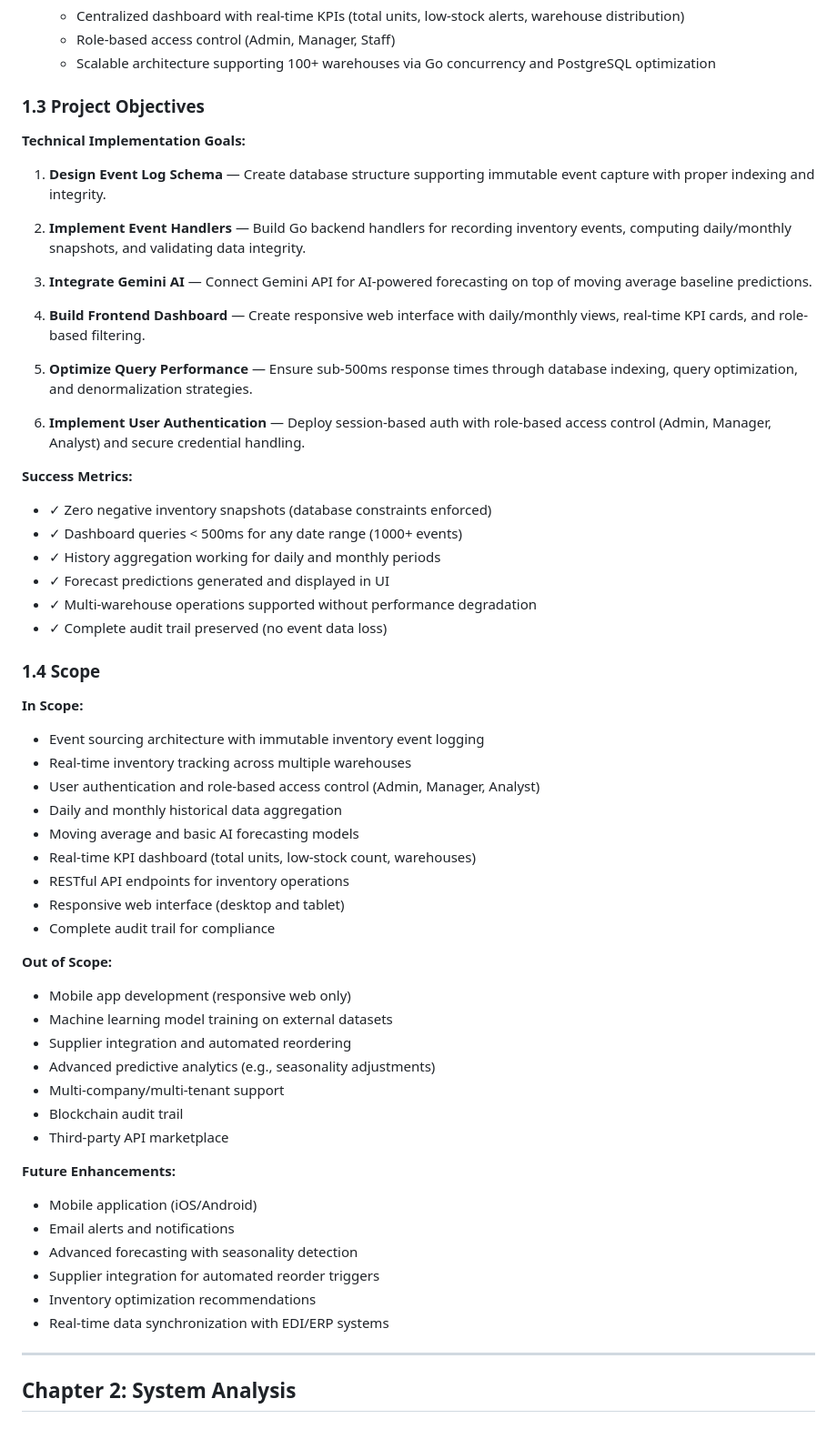
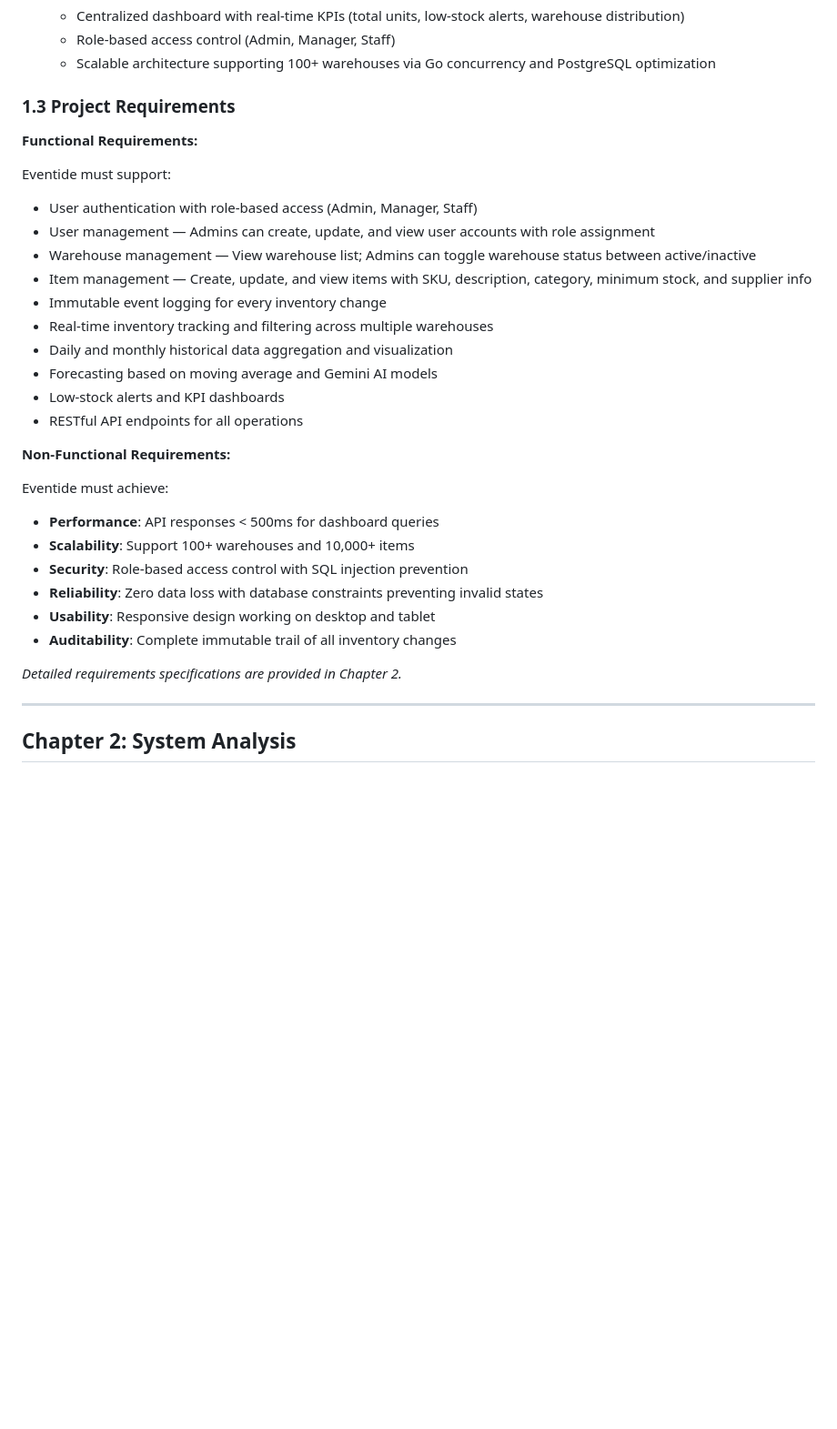
Before and after one commit to ZaidQtaish/Eventide, a Markdown page: Documentation/DOCUMENTATION.md, the part around one of its changes. Shown at 91% size. Drawn GitHub-style; blank space fills up the shorter version.

Commit message:
docs: updated functional requirements

```diff
--- a/Documentation/DOCUMENTATION.md
+++ b/Documentation/DOCUMENTATION.md
@@ -52,63 +52,33 @@ Eventide is a centralized, event-sourced inventory system that captures every st
    - Role-based access control (Admin, Manager, Staff)
    - Scalable architecture supporting 100+ warehouses via Go concurrency and PostgreSQL optimization
 
-### 1.3 Project Objectives
+### 1.3 Project Requirements
 
-**Technical Implementation Goals:**
+**Functional Requirements:**
 
-1. **Design Event Log Schema** — Create database structure supporting immutable event capture with proper indexing and integrity.
+Eventide must support:
+- User authentication with role-based access (Admin, Manager, Staff)
+- User management — Admins can create, update, and view user accounts with role assignment
+- Warehouse management — View warehouse list; Admins can toggle warehouse status between active/inactive
+- Item management — Create, update, and view items with SKU, description, category, minimum stock, and supplier info
+- Immutable event logging for every inventory change
+- Real-time inventory tracking and filtering across multiple warehouses
+- Daily and monthly historical data aggregation and visualization
+- Forecasting based on moving average and Gemini AI models
+- Low-stock alerts and KPI dashboards
+- RESTful API endpoints for all operations
 
-2. **Implement Event Handlers** — Build Go backend handlers for recording inventory events, computing daily/monthly snapshots, and validating data integrity.
+**Non-Functional Requirements:**
 
-3. **Integrate Gemini AI** — Connect Gemini API for AI-powered forecasting on top of moving average baseline predictions.
+Eventide must achieve:
+- **Performance**: API responses < 500ms for dashboard queries
+- **Scalability**: Support 100+ warehouses and 10,000+ items
+- **Security**: Role-based access control with SQL injection prevention
+- **Reliability**: Zero data loss with database constraints preventing invalid states
+- **Usability**: Responsive design working on desktop and tablet
+- **Auditability**: Complete immutable trail of all inventory changes
 
-4. **Build Frontend Dashboard** — Create responsive web interface with daily/monthly views, real-time KPI cards, and role-based filtering.
-
-5. **Optimize Query Performance** — Ensure sub-500ms response times through database indexing, query optimization, and denormalization strategies.
-
-6. **Implement User Authentication** — Deploy session-based auth with role-based access control (Admin, Manager, Analyst) and secure credential handling.
-
-**Success Metrics:**
-
-- ✓ Zero negative inventory snapshots (database constraints enforced)
-- ✓ Dashboard queries < 500ms for any date range (1000+ events)
-- ✓ History aggregation working for daily and monthly periods
-- ✓ Forecast predictions generated and displayed in UI
-- ✓ Multi-warehouse operations supported without performance degradation
-- ✓ Complete audit trail preserved (no event data loss)
-
-### 1.4 Scope
-
-**In Scope:**
-
-- Event sourcing architecture with immutable inventory event logging
-- Real-time inventory tracking across multiple warehouses
-- User authentication and role-based access control (Admin, Manager, Analyst)
-- Daily and monthly historical data aggregation
-- Moving average and basic AI forecasting models
-- Real-time KPI dashboard (total units, low-stock count, warehouses)
-- RESTful API endpoints for inventory operations
-- Responsive web interface (desktop and tablet)
-- Complete audit trail for compliance
-
-**Out of Scope:**
-
-- Mobile app development (responsive web only)
-- Machine learning model training on external datasets
-- Supplier integration and automated reordering
-- Advanced predictive analytics (e.g., seasonality adjustments)
-- Multi-company/multi-tenant support
-- Blockchain audit trail
-- Third-party API marketplace
-
-**Future Enhancements:**
-
-- Mobile application (iOS/Android)
-- Email alerts and notifications
-- Advanced forecasting with seasonality detection
-- Supplier integration for automated reorder triggers
-- Inventory optimization recommendations
-- Real-time data synchronization with EDI/ERP systems
+*Detailed requirements specifications are provided in Chapter 2.*
 
 ---
 
```
Also changed, not shown: other parts of Documentation/DOCUMENTATION.md (+8 -9 lines).
